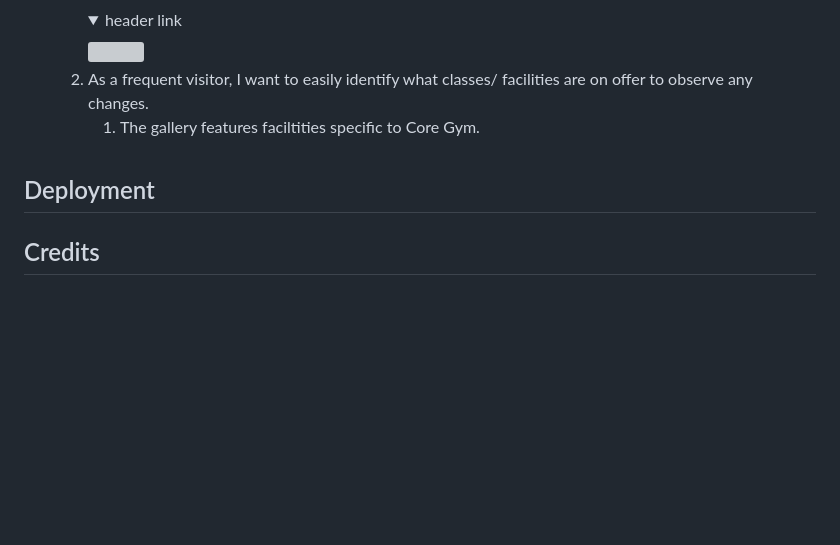
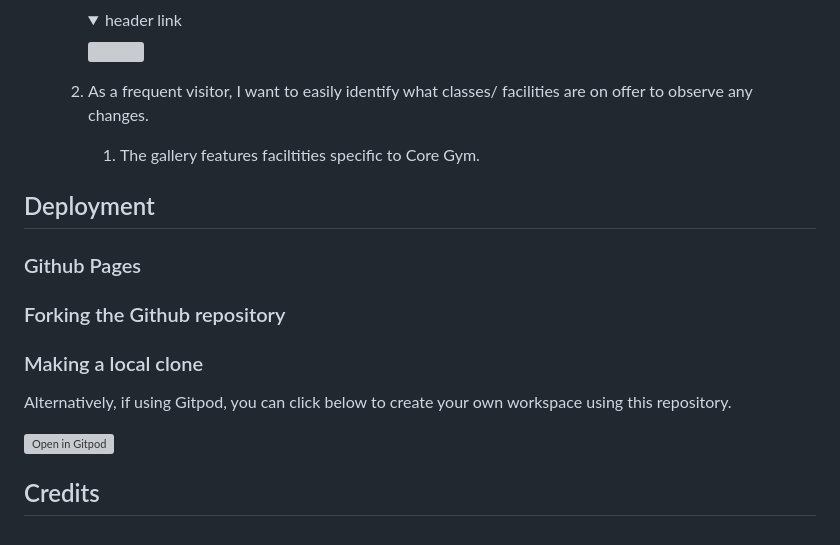
Before and after one commit to CassJBeckford/CoreGym-MP1, a Markdown page: README.md, the part around one of its changes. Rendered like a GitHub page; folded sections open; blank space fills up the shorter version; grey boxes are pictures that could not be loaded.

Commit message:
Completed deployment section

```diff
--- a/README.md
+++ b/README.md
@@ -211,8 +220,19 @@ I have tested this site on ...
        <details><summary>discounts</summary><img src="docs/screenshots/discounts.png"></details>
        <details><summary>header link</summary><img src="docs/screenshots/header-link.png"></details>
+
     2. As a frequent visitor, I want to easily identify what classes/ facilities are on offer to observe any changes.
        1. The gallery features faciltities specific to Core Gym.
 
 ## Deployment
 
+### Github Pages
+
+### Forking the Github repository
+
+### Making a local clone
+
+Alternatively, if using Gitpod, you can click below to create your own workspace using this repository.
+
+[![Open in Gitpod](https://gitpod.io/button/open-in-gitpod.svg)](https://gitpod.io/#https://github.com/CassJBeckford/CoreGym-MP1)
+
 ## Credits
```
Also changed, not shown: other parts of README.md (+9 -0 lines).
